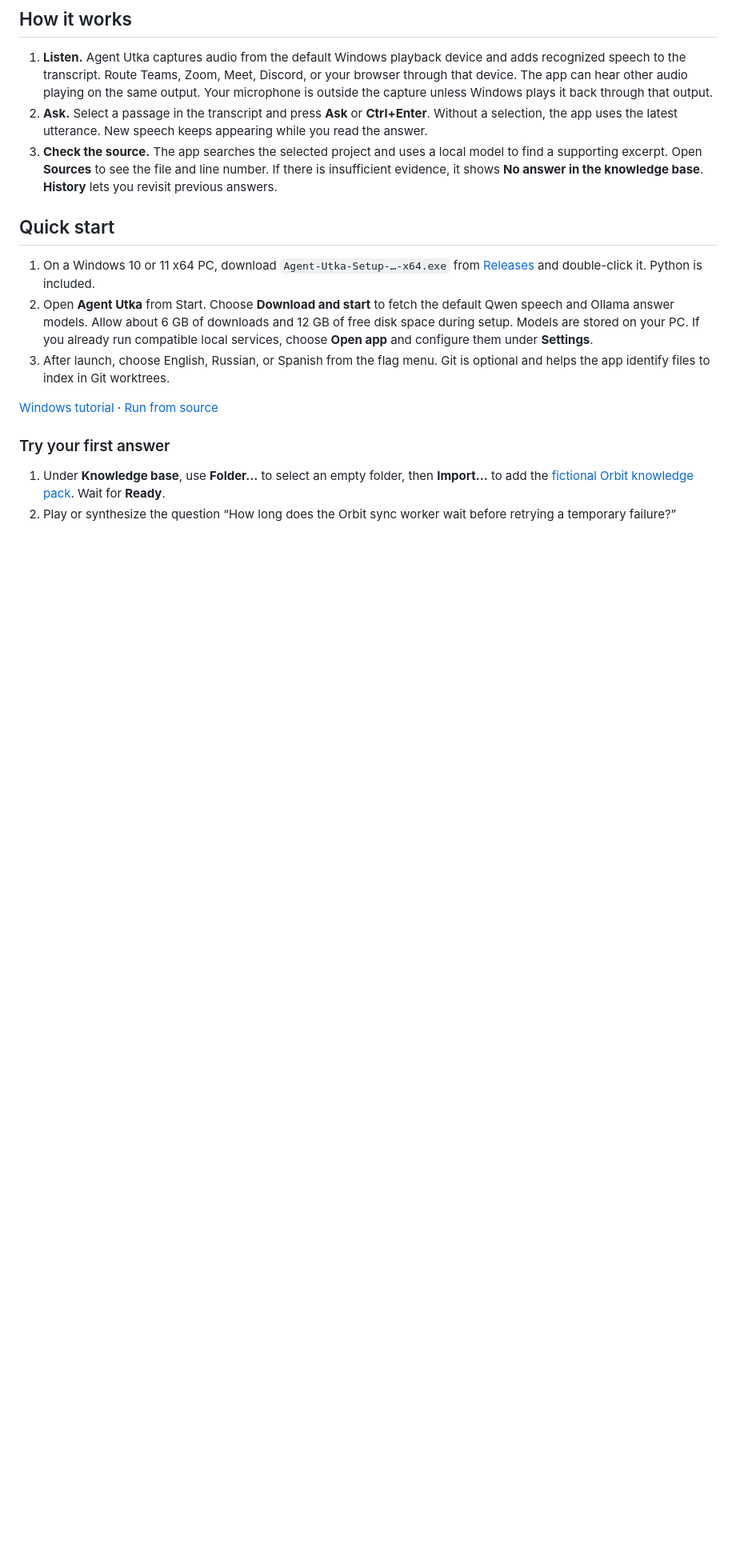
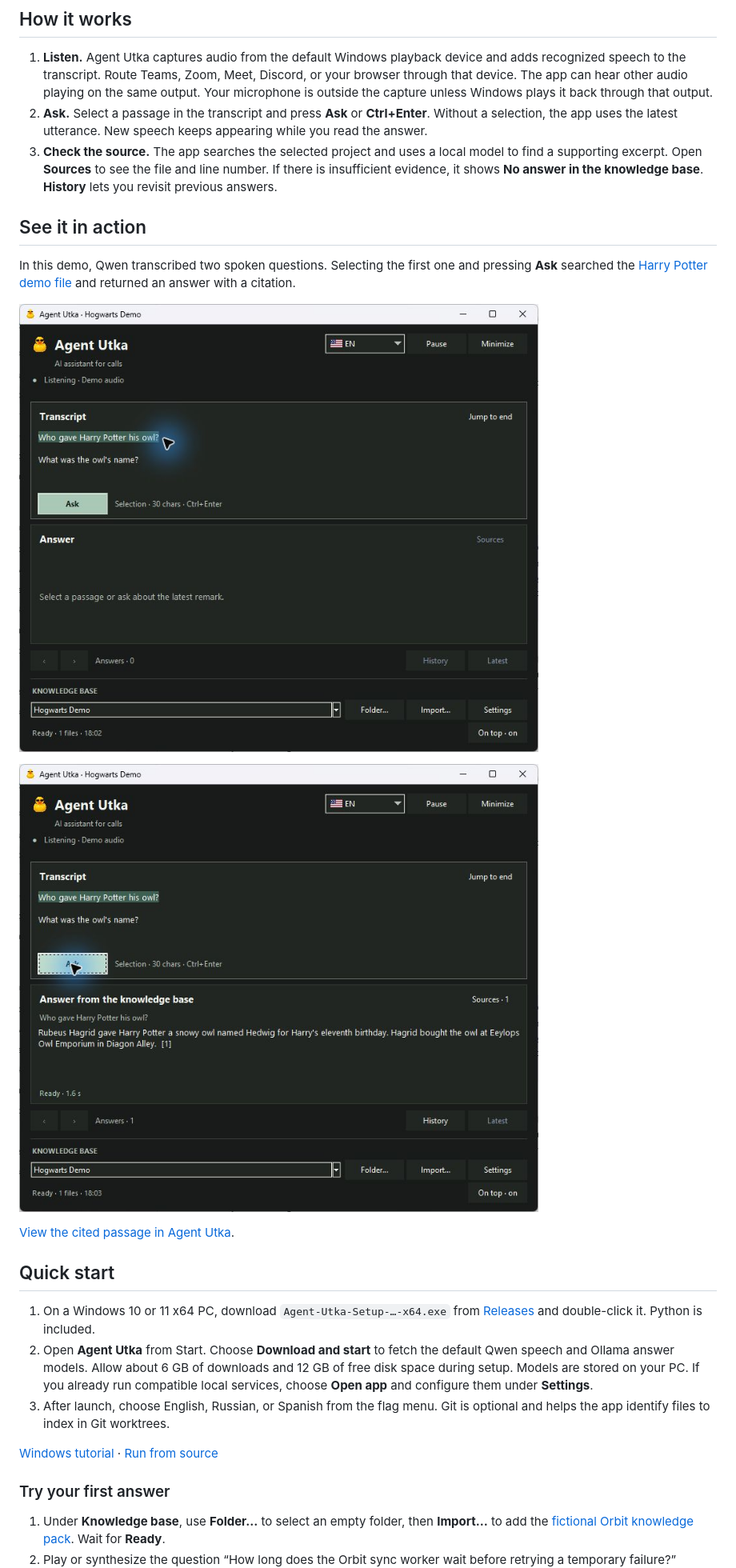
Before and after one commit to utkazilla/agent-utka, a Markdown page: README.md, the part around the change. Shown at 80% size. GitHub-like rendering; pictures changed too: docs/screenshots/harry-potter-answer.jpg (added), docs/screenshots/harry-potter-selection.jpg (added); blank space fills up the shorter version.

Commit message:
Show the selected question, answer, and citation in Agent Utka

```diff
--- a/README.md
+++ b/README.md
@@ -9,6 +9,16 @@ Agent Utka is a local AI assistant for technical calls on Windows. It transcribe
 1. **Listen.** Agent Utka captures audio from the default Windows playback device and adds recognized speech to the transcript. Route Teams, Zoom, Meet, Discord, or your browser through that device. The app can hear other audio playing on the same output. Your microphone is outside the capture unless Windows plays it back through that output.
 2. **Ask.** Select a passage in the transcript and press **Ask** or **Ctrl+Enter**. Without a selection, the app uses the latest utterance. New speech keeps appearing while you read the answer.
 3. **Check the source.** The app searches the selected project and uses a local model to find a supporting excerpt. Open **Sources** to see the file and line number. If there is insufficient evidence, it shows **No answer in the knowledge base**. **History** lets you revisit previous answers.
+
+## See it in action
+
+In this demo, Qwen transcribed two spoken questions. Selecting the first one and pressing **Ask** searched the [Harry Potter demo file](docs/examples/harry-potter-demo.md) and returned an answer with a citation.
+
+![Agent Utka with the first of two transcribed questions selected](docs/screenshots/harry-potter-selection.jpg)
+
+![Agent Utka answering the selected question with a citation from the demo knowledge base](docs/screenshots/harry-potter-answer.jpg)
+
+[View the cited passage in Agent Utka](docs/screenshots/harry-potter-source.jpg).
 
 ## Quick start
 
```
Also changed, not shown: docs/screenshots/harry-potter-source.jpg (added), 4 other files.
